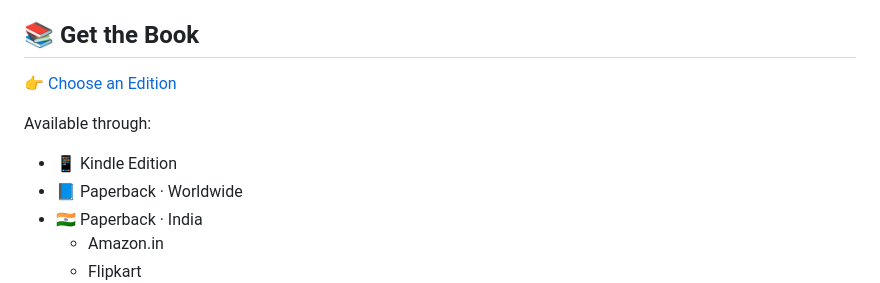
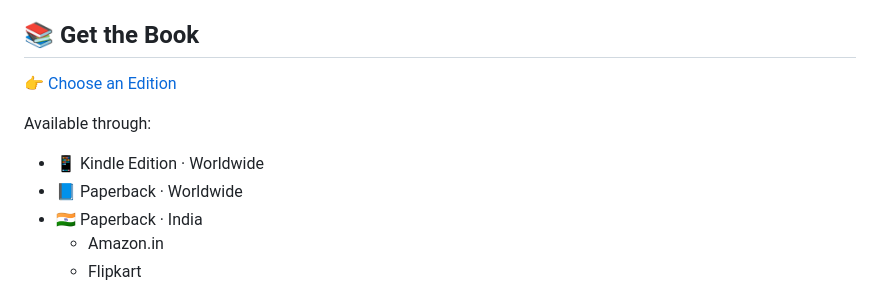
Before and after one commit to logic-and-reasoning/book, a Markdown page: README.md, the part around one of its changes. GitHub-like rendering.

```diff
--- a/README.md
+++ b/README.md
@@ -71,7 +71,7 @@ It also considers how these reasoning abilities remain important when working wi
 
 Available through:
 
-- 📱 Kindle Edition
+- 📱 Kindle Edition · Worldwide
 - 📘 Paperback · Worldwide
 - 🇮🇳 Paperback · India
   - Amazon.in
```
Also changed, not shown: other parts of README.md (+2 -2 lines).
